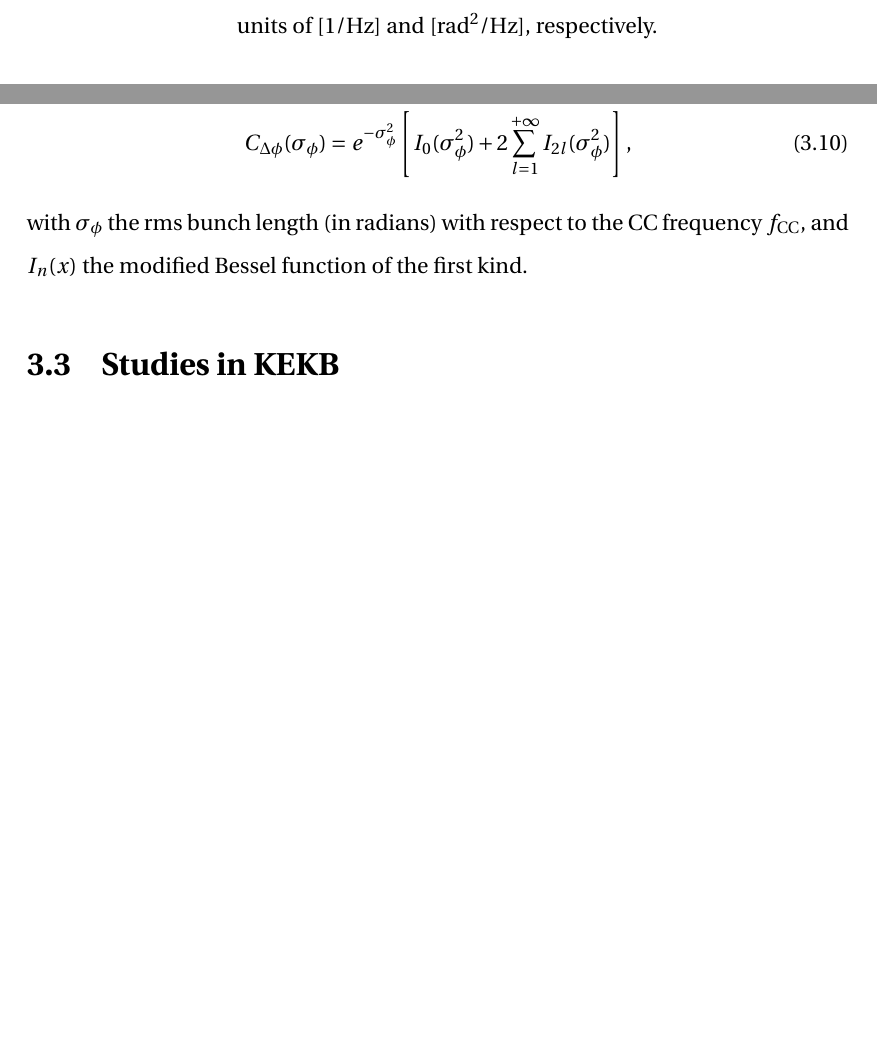
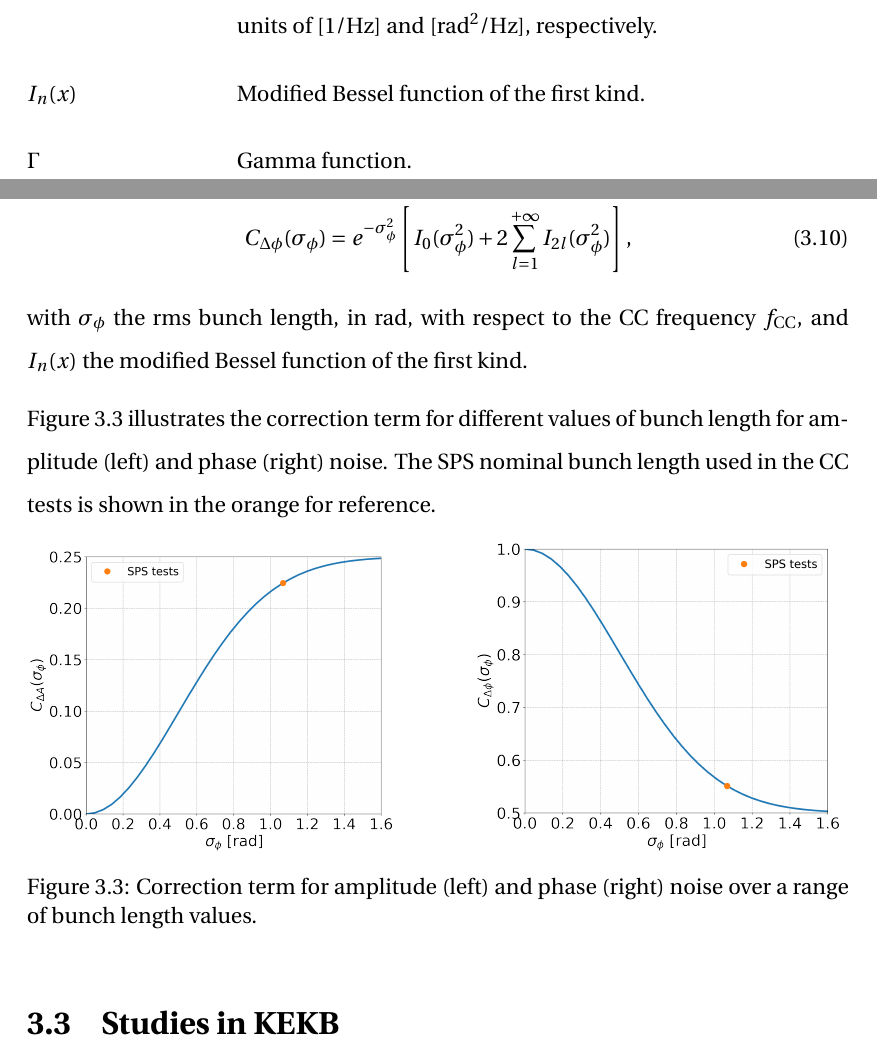
Before and after one commit to natriant/PhD_thesis, a LaTeX thesis (main.tex, which reads chapters/chapter03.tex): two parts of pages 21 and 69 of 147 before the commit and two parts of pages 21 and 69 of 148 after it, joined at a grey line, cut so that both start at the same text, the shorter picture padded with empty space. Compiled offline with pdfLaTeX.

```diff
--- a/chapters/chapter03.tex
+++ b/chapters/chapter03.tex
@@ -102,10 +102,30 @@
 C_{\Delta A}(\sigma_{\phi}) = ~& e^{-\sigma_{\phi}^2}\sum_{l=0}^{+\infty} I_{2l+1}(\sigma_{\phi}^2),\\
 C_{\Delta \phi}(\sigma_{\phi}) = ~& e^{-\sigma_{\phi}^2} \left[I_0(\sigma_{\phi}^2) + 2 \sum_{l=1}^{+\infty} I_{2l}(\sigma_{\phi}^2) \right],
 \end{align}
-with $\sigma_{\phi}$ the rms bunch length (in radians) with respect to the CC frequency $\CCfrequency$, and $I_n(x)$ the modified Bessel function of the first kind.
+with $\sigma_{\phi}$ the rms bunch length, in rad, with respect to the CC frequency $\CCfrequency$, and $I_n(x)$ the modified Bessel function of the first kind.
 
+Figure~\ref{fig:correction_term_bunch_length} illustrates the correction term for different values of bunch length for amplitude (left) and phase (right) noise. The SPS nominal bunch length used in the CC tests is shown in the orange for reference.
 
-
+% Figures created using the following script: natriant/cernbox/Project_thesis/plot_bunch_length_correction_term
+\begin{figure}[!ht]
+    \centering
+    \begin{subfigure}[t]{0.45\textwidth}
+        \centering
+        \includegraphics[width=1\textwidth]{images/Ch3/CA_bunch_length_dependence.png}
+        %\caption{$y=\sin(2 \pi f t),\ f=50$ Hz}
+        %\label{fig:add_label_here}
+    \end{subfigure}
+    \hfill
+    \begin{subfigure}[t]{0.45\textwidth}
+        \centering
+        \includegraphics[width=1\textwidth]{images/Ch3/Cphi_bunch_length_dependence.png}
+        %\caption{Discrete Fourier transform}
+        %\label{fig:add_label_here}
+    \end{subfigure}
+    \hfill
+     \caption{Correction term for amplitude (left) and phase (right) noise over a range of bunch length values.} % bunch passage
+     \label{fig:correction_term_bunch_length}
+ \end{figure}
 
 
 
```
Also changed, not shown: symbols.tex (+2 -0 lines), images/Ch3/CA_bunch_length_dependence.png (added), images/Ch3/Cphi_bunch_length_dependence.png (added), 3 other files.
